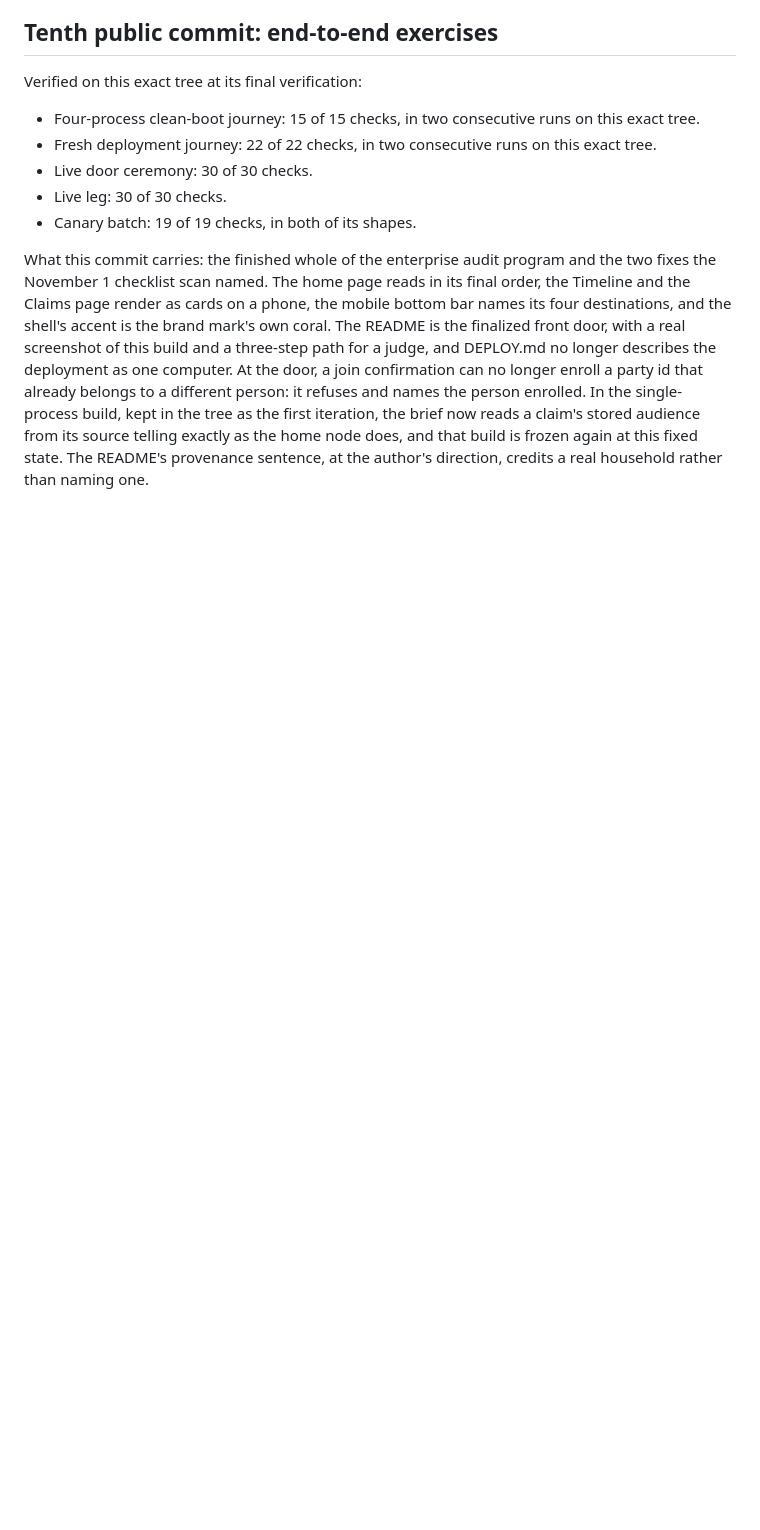
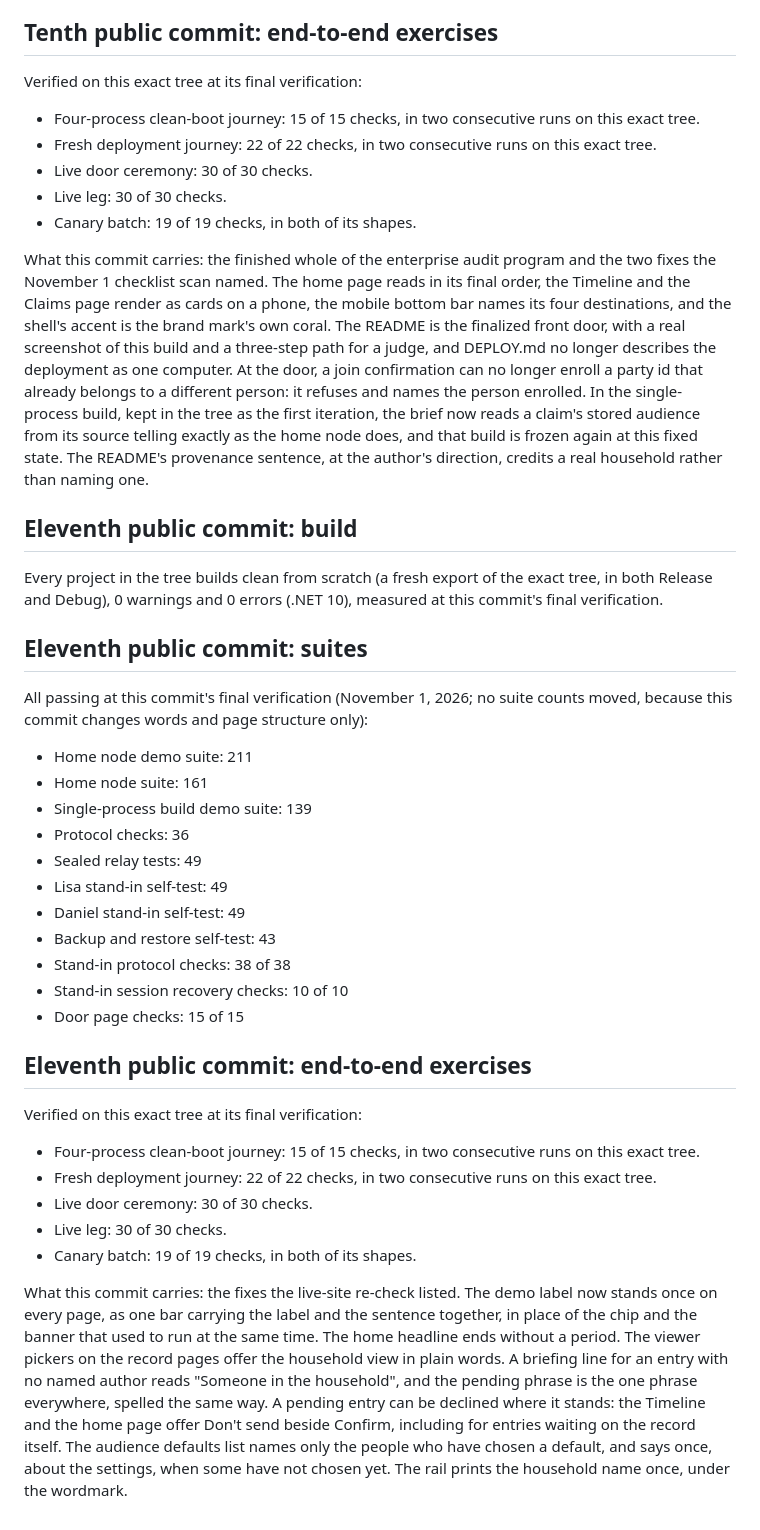
Before and after one commit to Keranik/tellhouse, a Markdown page: TEST-EVIDENCE.md, the part around the change. Drawn GitHub-style; blank space fills up the shorter version.

Commit message:
Test evidence: eleventh-commit section written from Gate A output on the fix tree (run 20261102T003731Z-4ace5c333d8c; builds 0/0 from scratch in both configurations; suites 211/161/139/36/49/49/49/43; protocol checks 38 of 38; session recovery 10 of 10; door page checks 15 of 15; ceremony and live leg 30 of 30; canary 19 of 19 both shapes; journeys 15 of 15 and 22 of 22, two consecutive runs each)

```diff
--- a/TEST-EVIDENCE.md
+++ b/TEST-EVIDENCE.md
@@ -655,3 +655,58 @@ node does, and that build is frozen again at this
 fixed state. The README's provenance sentence, at the
 author's direction, credits a real household rather
 than naming one.
+
+## Eleventh public commit: build
+
+Every project in the tree builds clean from scratch (a
+fresh export of the exact tree, in both Release and
+Debug), 0 warnings and 0 errors (.NET 10), measured at
+this commit's final verification.
+
+## Eleventh public commit: suites
+
+All passing at this commit's final verification
+(November 1, 2026; no suite counts moved, because this
+commit changes words and page structure only):
+
+- Home node demo suite: 211
+- Home node suite: 161
+- Single-process build demo suite: 139
+- Protocol checks: 36
+- Sealed relay tests: 49
+- Lisa stand-in self-test: 49
+- Daniel stand-in self-test: 49
+- Backup and restore self-test: 43
+- Stand-in protocol checks: 38 of 38
+- Stand-in session recovery checks: 10 of 10
+- Door page checks: 15 of 15
+
+## Eleventh public commit: end-to-end exercises
+
+Verified on this exact tree at its final verification:
+
+- Four-process clean-boot journey: 15 of 15 checks, in
+  two consecutive runs on this exact tree.
+- Fresh deployment journey: 22 of 22 checks, in two
+  consecutive runs on this exact tree.
+- Live door ceremony: 30 of 30 checks.
+- Live leg: 30 of 30 checks.
+- Canary batch: 19 of 19 checks, in both of its shapes.
+
+What this commit carries: the fixes the live-site
+re-check listed. The demo label now stands once on
+every page, as one bar carrying the label and the
+sentence together, in place of the chip and the banner
+that used to run at the same time. The home headline
+ends without a period. The viewer pickers on the
+record pages offer the household view in plain words.
+A briefing line for an entry with no named author
+reads "Someone in the household", and the pending
+phrase is the one phrase everywhere, spelled the same
+way. A pending entry can be declined where it stands:
+the Timeline and the home page offer Don't send beside
+Confirm, including for entries waiting on the record
+itself. The audience defaults list names only the
+people who have chosen a default, and says once, about
+the settings, when some have not chosen yet. The rail
+prints the household name once, under the wordmark.
```
